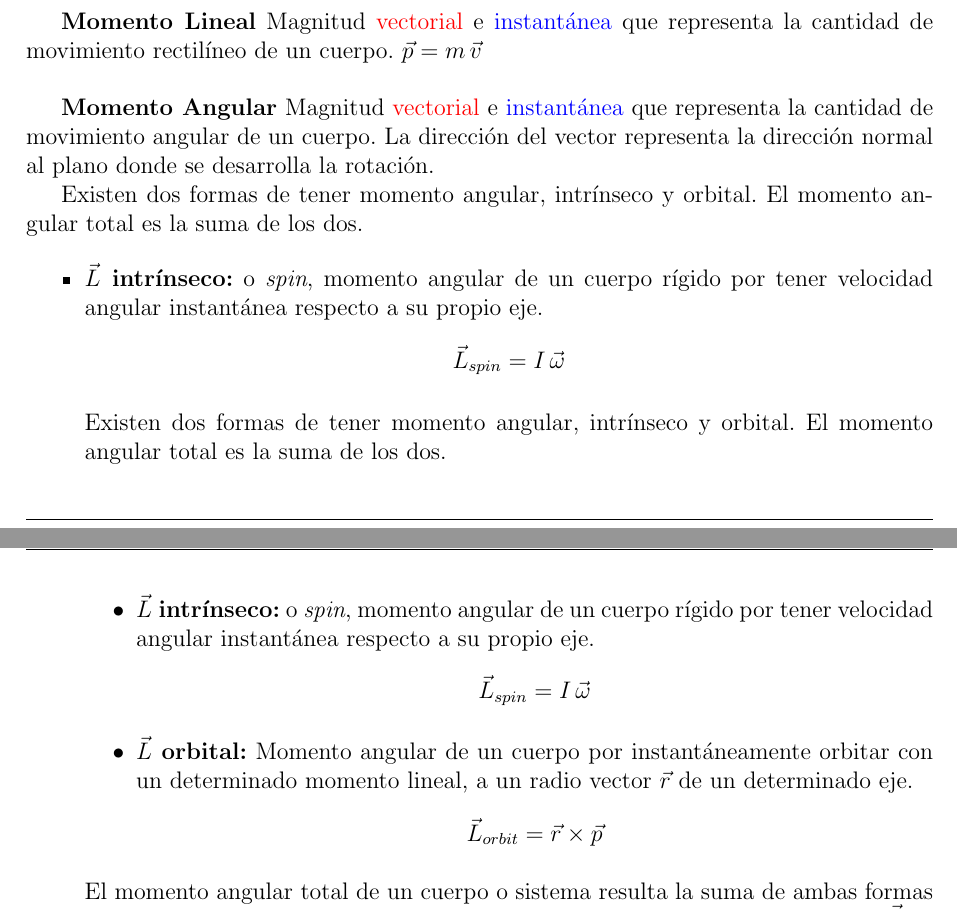
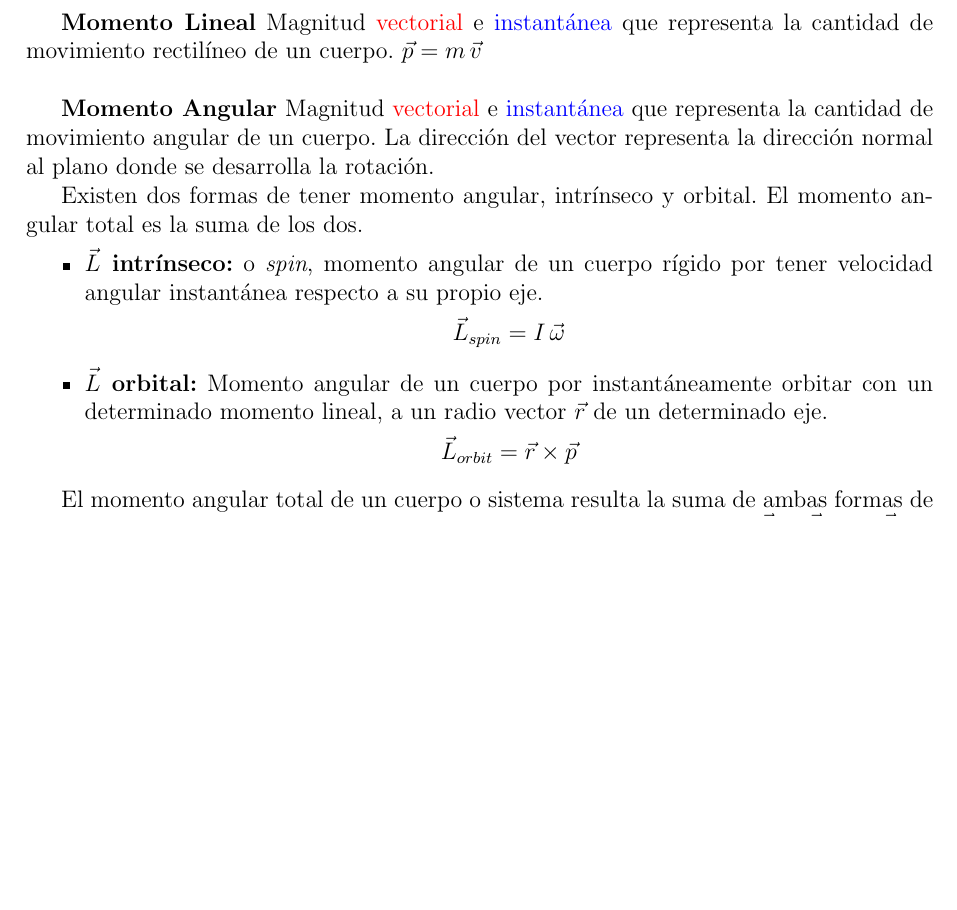
Before and after one commit to AgustinaP/IB, a LaTeX CV (resumen.tex): two parts of pages 7 and 8 of 8 before the commit and part of page 7 of 7 after it, the two joined at a grey line, cut so that both start at the same text, the shorter picture padded with empty space. Compiled offline with pdfLaTeX.

Commit message:
Resolviendo conflictos??

```diff
--- a/resumen.tex
+++ b/resumen.tex
@@ -233,12 +233,6 @@ Existen dos formas de tener momento angular, intrínseco y orbital. El momento a
 	\item \textbf{$\vec{L}$ intrínseco:} o \textit{spin}, momento angular de un cuerpo rígido por tener velocidad angular instantánea respecto a su propio eje. $$\vec{L}_{spin} = I \, \vec{\omega}$$
 
 
-Existen dos formas de tener momento angular, intrínseco y orbital. El momento angular total es la suma de los dos.
-
-\begin{itemize}
-	\item \textbf{$\vec{L}$ intrínseco:} o \textit{spin}, momento angular de un cuerpo rígido por tener velocidad angular instantánea respecto a su propio eje. $$\vec{L}_{spin} = I \, \vec{\omega}$$
-
-
 	\item \textbf{$\vec{L}$ orbital:} Momento angular de un cuerpo por instantáneamente orbitar con un determinado momento lineal, a un radio vector $\vec{r}$ de un determinado eje. $$\vec{L}_{orbit} = \vec{r} \times \vec{p}$$
 \end{itemize}
 
```
Also changed, not shown: resumen.pdf, 2 other files.
